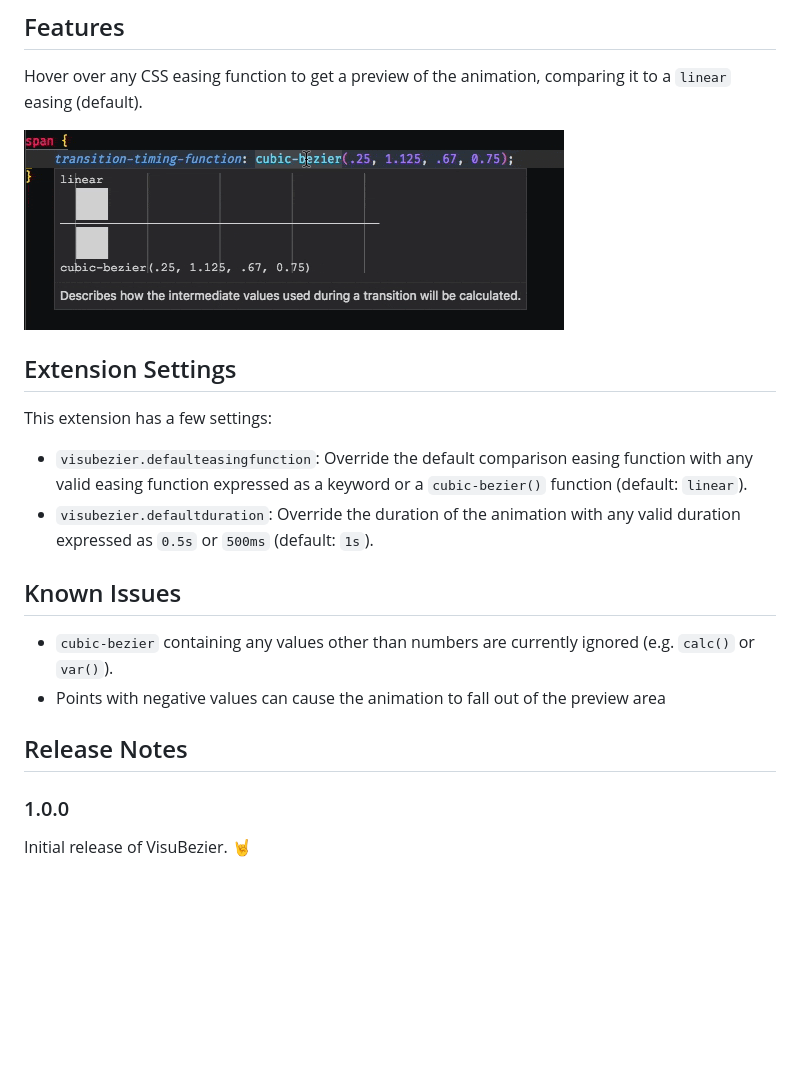
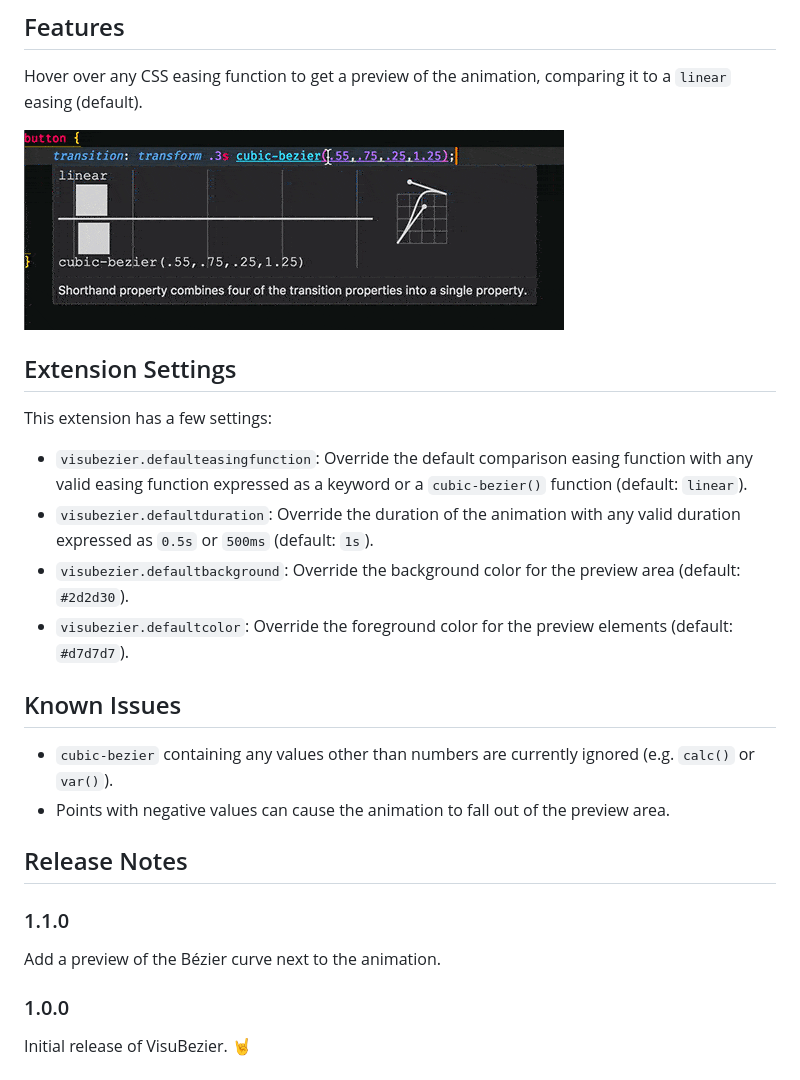
Before and after one commit to chriskirknielsen/visubezier, a Markdown page: README.md, the part around the change. Rendered like a GitHub page; pictures changed too: preview.gif; blank space fills up the shorter version.

Commit message:
Add a preview of the Bézier curve next to the animation.

```diff
--- a/README.md
+++ b/README.md
@@ -14,13 +14,19 @@ This extension has a few settings:
 
 * `visubezier.defaulteasingfunction`: Override the default comparison easing function with any valid easing function expressed as a keyword or a `cubic-bezier()` function (default: `linear`).
 * `visubezier.defaultduration`: Override the duration of the animation with any valid duration expressed as `0.5s` or `500ms` (default: `1s`).
+* `visubezier.defaultbackground`: Override the background color for the preview area (default: `#2d2d30`).
+* `visubezier.defaultcolor`: Override the foreground color for the preview elements (default: `#d7d7d7`).
 
 ## Known Issues
 
 * `cubic-bezier` containing any values other than numbers are currently ignored (e.g. `calc()` or `var()`).
-* Points with negative values can cause the animation to fall out of the preview area
+* Points with negative values can cause the animation to fall out of the preview area.
 
 ## Release Notes
+
+### 1.1.0
+
+Add a preview of the Bézier curve next to the animation.
 
 ### 1.0.0
 
```
Also changed, not shown: CHANGELOG.md (added, +11 -0 lines), visubezier.png, 2 other files.
